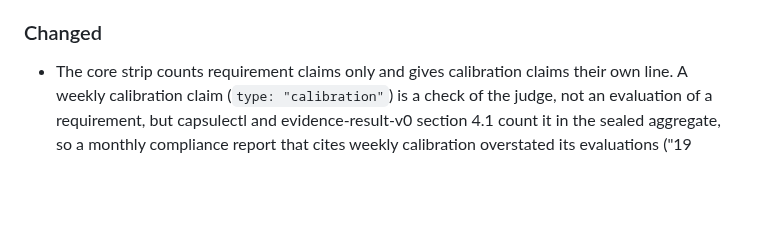
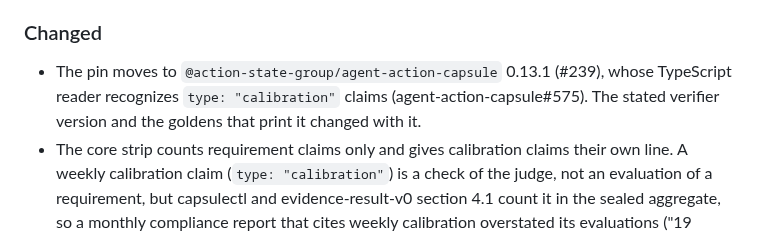
Before and after one commit to action-state-group/capsule-viewer, a Markdown page: CHANGELOG.md, the part around the change. Drawn GitHub-style; blank space fills up the shorter version.

Commit message:
docs(changelog): the 0.13.1 pin (#239)
Signed-off-by: Ethan Zhang <github@yzhang.io>

```diff
--- a/CHANGELOG.md
+++ b/CHANGELOG.md
@@ -17,6 +17,7 @@ here. The format follows
 
 ### Changed
 
+- The pin moves to `@action-state-group/agent-action-capsule` 0.13.1 (#239), whose TypeScript reader recognizes `type: "calibration"` claims (agent-action-capsule#575). The stated verifier version and the goldens that print it changed with it.
 - The core strip counts requirement claims only and gives calibration claims their own line. A weekly calibration claim (`type: "calibration"`) is a check of the judge, not an evaluation of a requirement, but capsulectl and evidence-result-v0 section 4.1 count it in the sealed aggregate, so a monthly compliance report that cites weekly calibration overstated its evaluations ("19 evaluations of 5 requirements … Could not decide 7"). The strip now draws the sealed figure minus its calibration claims ("16 evaluations of 4 requirements … Could not decide 4", the same for the buckets and `unknown_count`) and a line "N calibration checks of the judge, not counted as evaluations", so the strip plus that line is the sealed coverage. The `count mismatch` marker is suppressed only when the sealed figure minus the calibration claims equals the claims' figure minus theirs, and still fires for any other gap. Both default wording packs gain `front.agg.calibration.one|other` and change digests, and the strip's stylesheet changes, so the goldens, `go/emitter/runtime-style-hashes.txt` and the Go goldens move. Origin: evidencebook-skills#73 (Sherlock2).
 - The History card's "Which side" rows read "in 3 of 5" instead of "3 of 5" (#171): the role count no longer looks like the outcome count it can coincide with ("3 of 5 … went as agreed"). The wording pack gains `role.count`, so `wording_sha256` and the script's `script_sha256` move; consumers that pin them re-pin on the next release.
 
```
